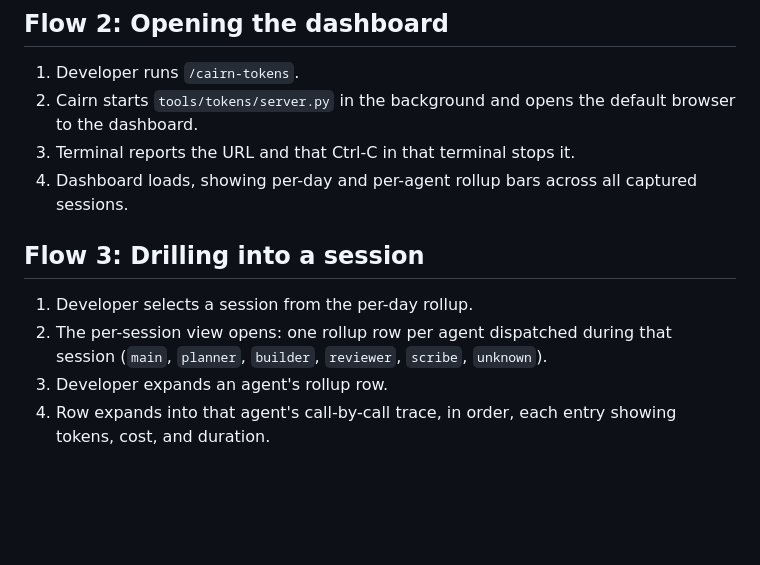
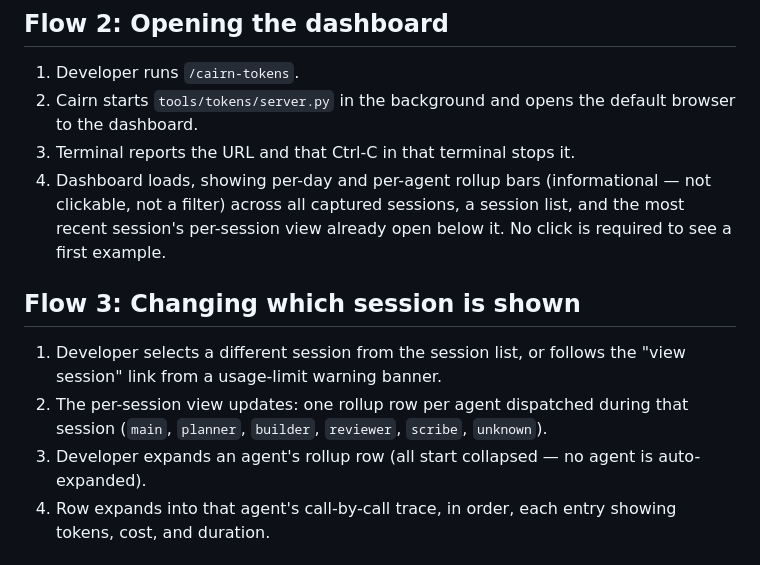
Before and after one commit to jisundr/cairn-2.0, a Markdown page: docs/token-metering/user-flow.md, the part around one of its changes. GitHub-like rendering; blank space fills up the shorter version.

```diff
--- a/docs/token-metering/user-flow.md
+++ b/docs/token-metering/user-flow.md
@@ -43,13 +45,13 @@ flowchart TD
 1. Developer runs `/cairn-tokens`.
 2. Cairn starts `tools/tokens/server.py` in the background and opens the default browser to the dashboard.
 3. Terminal reports the URL and that Ctrl-C in that terminal stops it.
-4. Dashboard loads, showing per-day and per-agent rollup bars across all captured sessions.
+4. Dashboard loads, showing per-day and per-agent rollup bars (informational — not clickable, not a filter) across all captured sessions, a session list, and the most recent session's per-session view already open below it. No click is required to see a first example.
 
-## Flow 3: Drilling into a session
+## Flow 3: Changing which session is shown
 
-1. Developer selects a session from the per-day rollup.
-2. The per-session view opens: one rollup row per agent dispatched during that session (`main`, `planner`, `builder`, `reviewer`, `scribe`, `unknown`).
-3. Developer expands an agent's rollup row.
+1. Developer selects a different session from the session list, or follows the "view session" link from a usage-limit warning banner.
+2. The per-session view updates: one rollup row per agent dispatched during that session (`main`, `planner`, `builder`, `reviewer`, `scribe`, `unknown`).
+3. Developer expands an agent's rollup row (all start collapsed — no agent is auto-expanded).
 4. Row expands into that agent's call-by-call trace, in order, each entry showing tokens, cost, and duration.
 
 ## Flow 4: Usage-limit warning
```
Also changed, not shown: other parts of docs/token-metering/user-flow.md (+4 -2 lines), CHANGELOG.md (+1 -0 lines).
